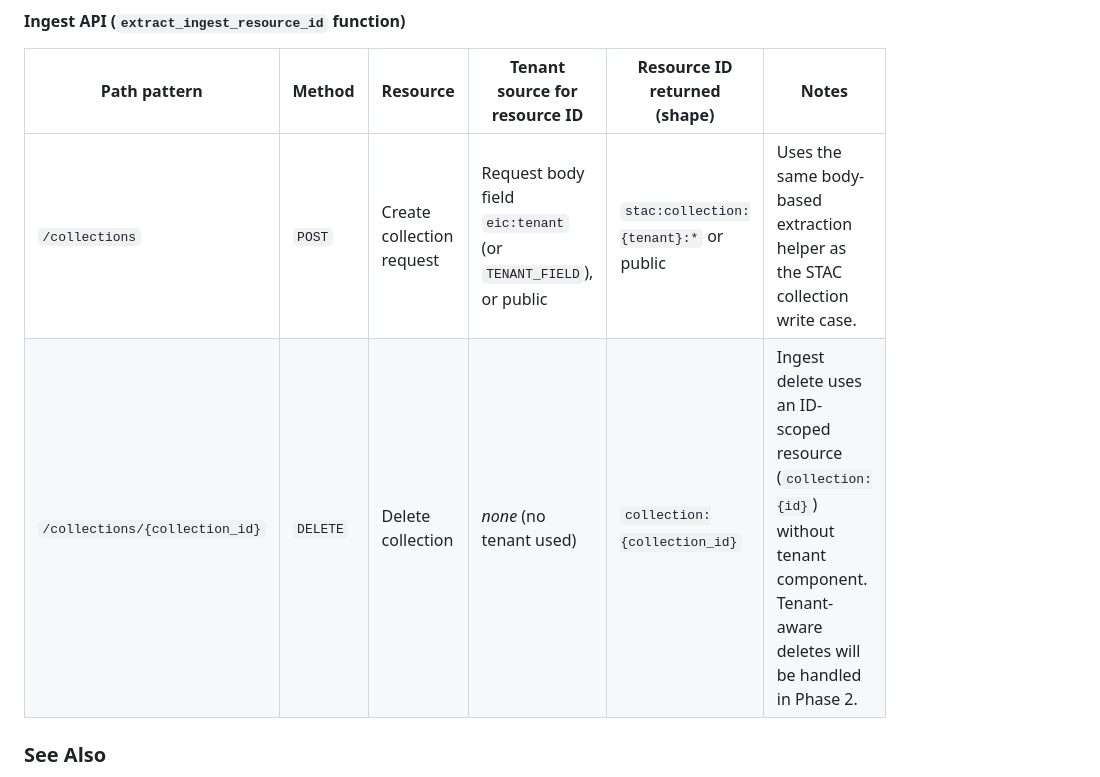
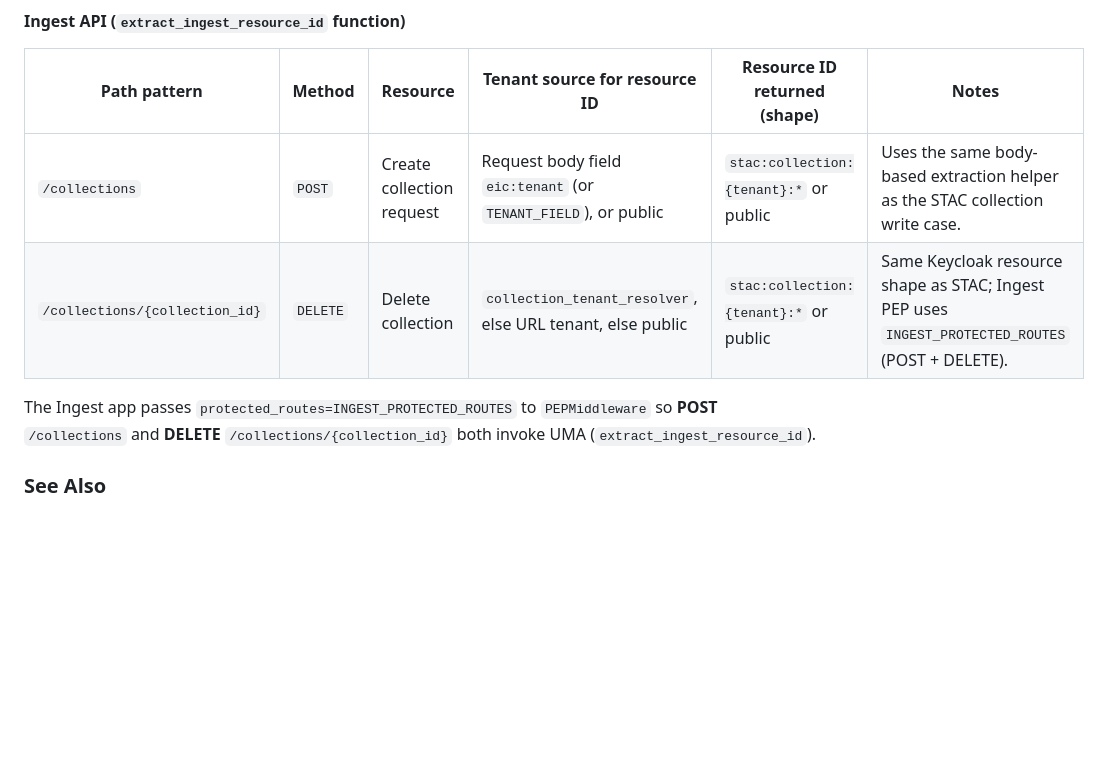
Before and after one commit to NASA-IMPACT/veda-backend, a Markdown page: common/auth/README.md, the part around the change. GitHub-like rendering; blank space fills up the shorter version.

Commit message:
fix: update readme for ingest delete endpoint description

```diff
--- a/common/auth/README.md
+++ b/common/auth/README.md
@@ -198,7 +198,9 @@ This section summarizes how the resource extractor functions in `veda_auth.resou
 | Path pattern          | Method | Resource      | Tenant source for resource ID                          | Resource ID returned (shape)            | Notes                                                                                   |
 |------------------------------------|--------|---------------------------|--------------------------------------------------------|-----------------------------------------|-----------------------------------------------------------------------------------------|
 | `/collections`                     | `POST` | Create collection request | Request body field `eic:tenant` (or `TENANT_FIELD`), or public | `stac:collection:{tenant}:*` or public | Uses the same body-based extraction helper as the STAC collection write case.           |
-| `/collections/{collection_id}`     | `DELETE` | Delete collection        | _none_ (no tenant used)                                | `collection:{collection_id}`           | Ingest delete uses an ID-scoped resource (`collection:{id}`) without tenant component. Tenant-aware deletes will be handled in Phase 2. |
+| `/collections/{collection_id}`     | `DELETE` | Delete collection        | `collection_tenant_resolver`, else URL tenant, else public | `stac:collection:{tenant}:*` or public | Same Keycloak resource shape as STAC; Ingest PEP uses `INGEST_PROTECTED_ROUTES` (POST + DELETE). |
+
+The Ingest app passes `protected_routes=INGEST_PROTECTED_ROUTES` to `PEPMiddleware` so **POST** `/collections` and **DELETE** `/collections/{collection_id}` both invoke UMA (`extract_ingest_resource_id`).
 
 ### See Also
 
```
